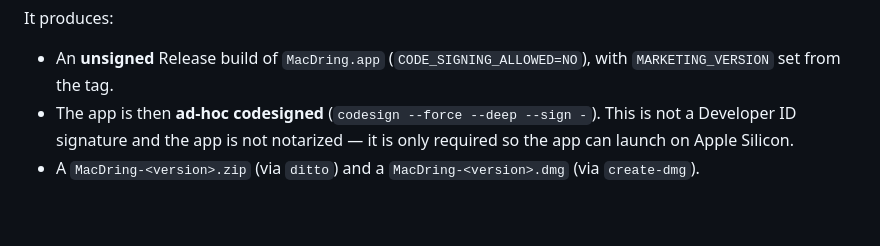
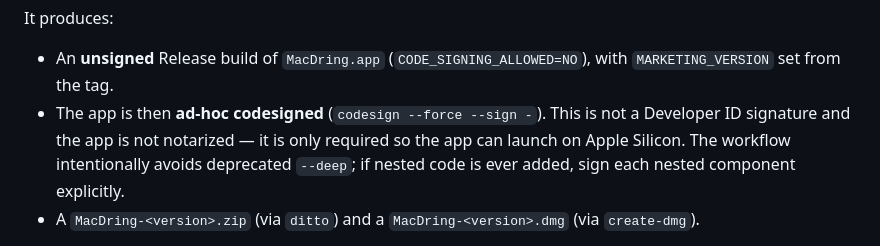
Before and after one commit to L-K-M/MacDring, a Markdown page: CICD.md, the part around the change. Rendered like a GitHub page; blank space fills up the shorter version.

Commit message:
Refresh release signing docs
(cherry picked from commit 2b742679ac617cf7ddf84c107d27af0f953104f1)

```diff
--- a/CICD.md
+++ b/CICD.md
@@ -53,7 +53,7 @@ The version is derived from the tag with the leading `v` stripped (e.g. `v1.2.3`
 It produces:
 
 - An **unsigned** Release build of `MacDring.app` (`CODE_SIGNING_ALLOWED=NO`), with `MARKETING_VERSION` set from the tag.
-- The app is then **ad-hoc codesigned** (`codesign --force --deep --sign -`). This is not a Developer ID signature and the app is not notarized — it is only required so the app can launch on Apple Silicon.
+- The app is then **ad-hoc codesigned** (`codesign --force --sign -`). This is not a Developer ID signature and the app is not notarized — it is only required so the app can launch on Apple Silicon. The workflow intentionally avoids deprecated `--deep`; if nested code is ever added, sign each nested component explicitly.
 - A `MacDring-<version>.zip` (via `ditto`) and a `MacDring-<version>.dmg` (via `create-dmg`).
 
 Both files are attached to a GitHub Release (named `MacDring <version>`, with auto-generated notes) via `softprops/action-gh-release`. The release body explains that, because the app is **unsigned and un-notarized, macOS Gatekeeper warns on first launch**, and tells users to right-click → Open or run `xattr -dr com.apple.quarantine /Applications/MacDring.app`.
```
